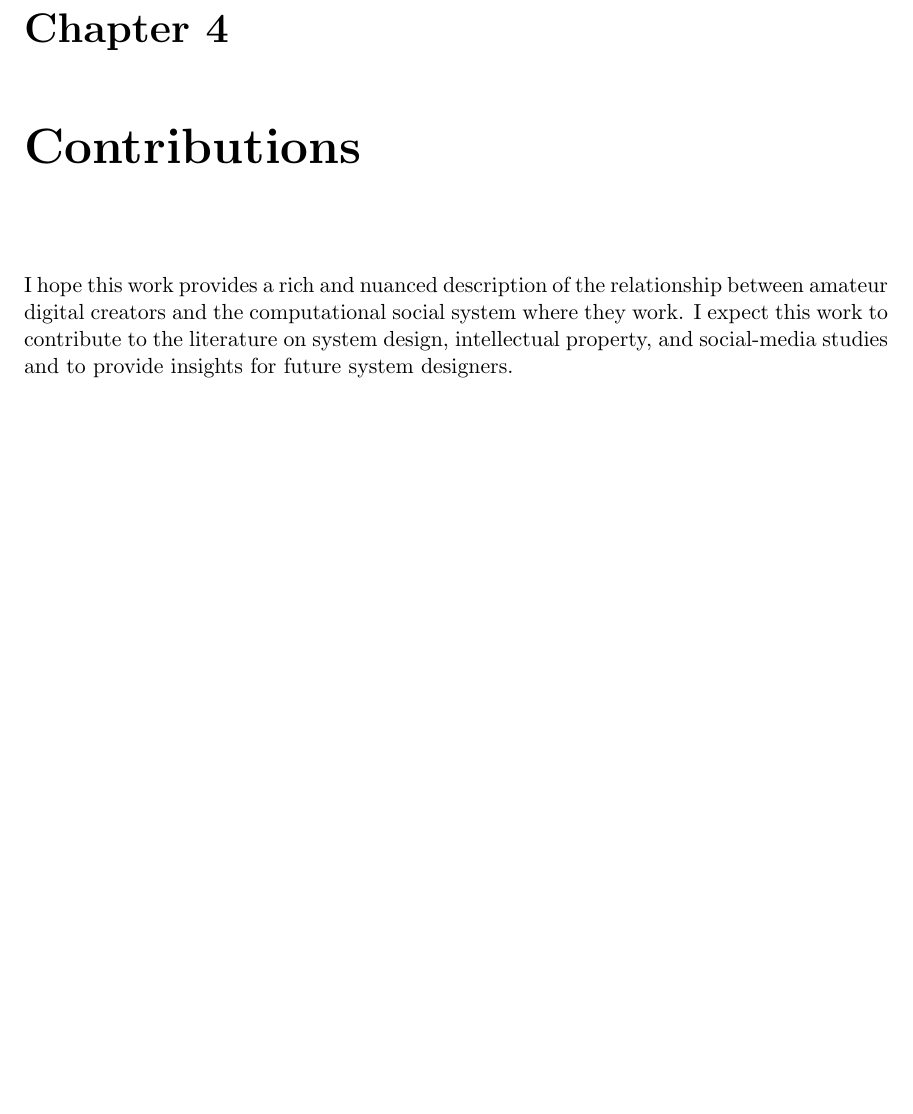
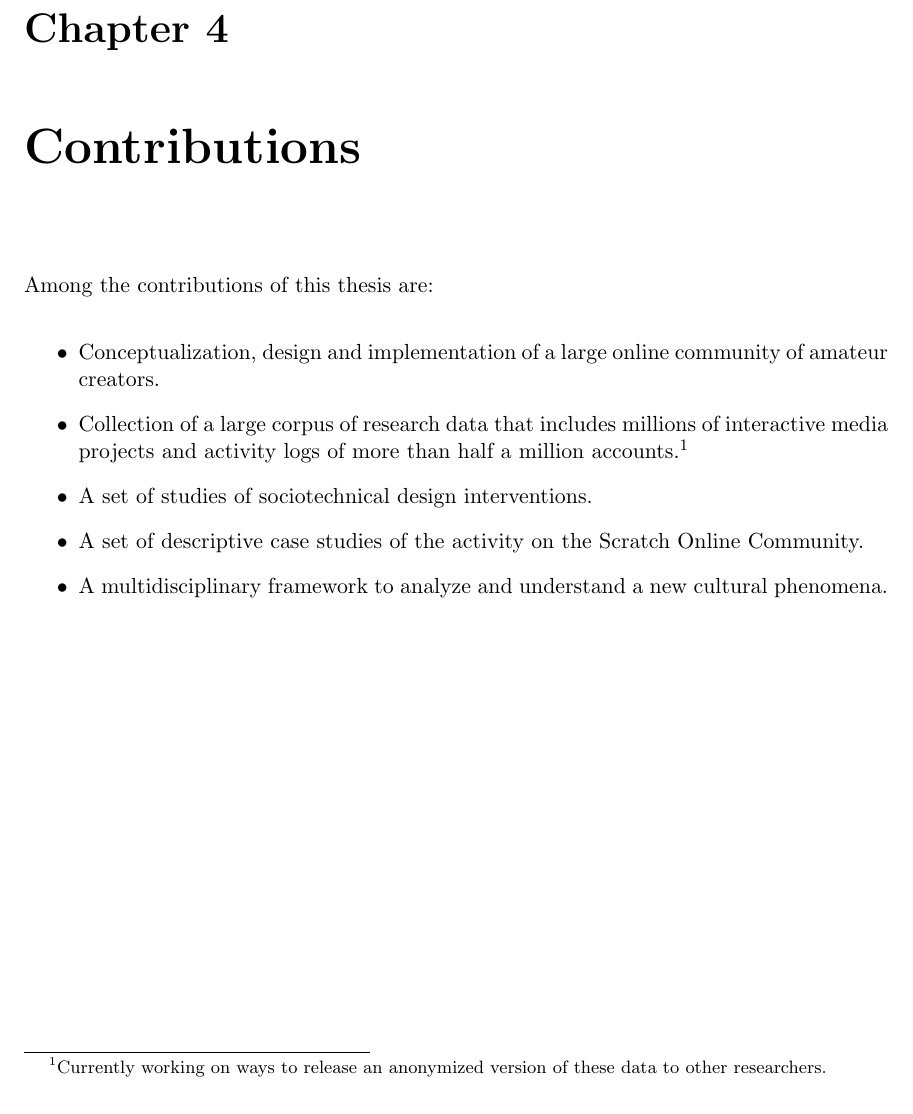
Before and after one commit to andresmh/proposal, a LaTeX thesis (main.tex, which reads contributions.tex): part of page 25 of 30, cut so that both start at the same text. Compiled offline with pdfLaTeX.

Commit message:
itemized and better

```diff
--- a/contributions.tex
+++ b/contributions.tex
@@ -1,3 +1,10 @@
 \chapter{Contributions}
 
-I hope this work provides a rich and nuanced description of the relationship between amateur digital creators and the computational social system where they work. I expect this work to contribute to the literature on system design, intellectual property, and social-media studies and to provide insights for future system designers.
+Among the contributions of this thesis are:
+\begin{itemize}
+\item Conceptualization, design and implementation of a large online community of amateur creators.
+\item Collection of a large corpus of research data that includes millions of interactive media projects and activity logs of more than half a million accounts.\footnote{Currently working on ways to release an anonymized version of these data to other researchers.}
+\item A set of studies of sociotechnical design interventions.
+\item A set of descriptive case studies of the activity on the Scratch Online Community.
+\item A multidisciplinary framework to analyze and understand a new cultural phenomena.
+\end{itemize}
```
